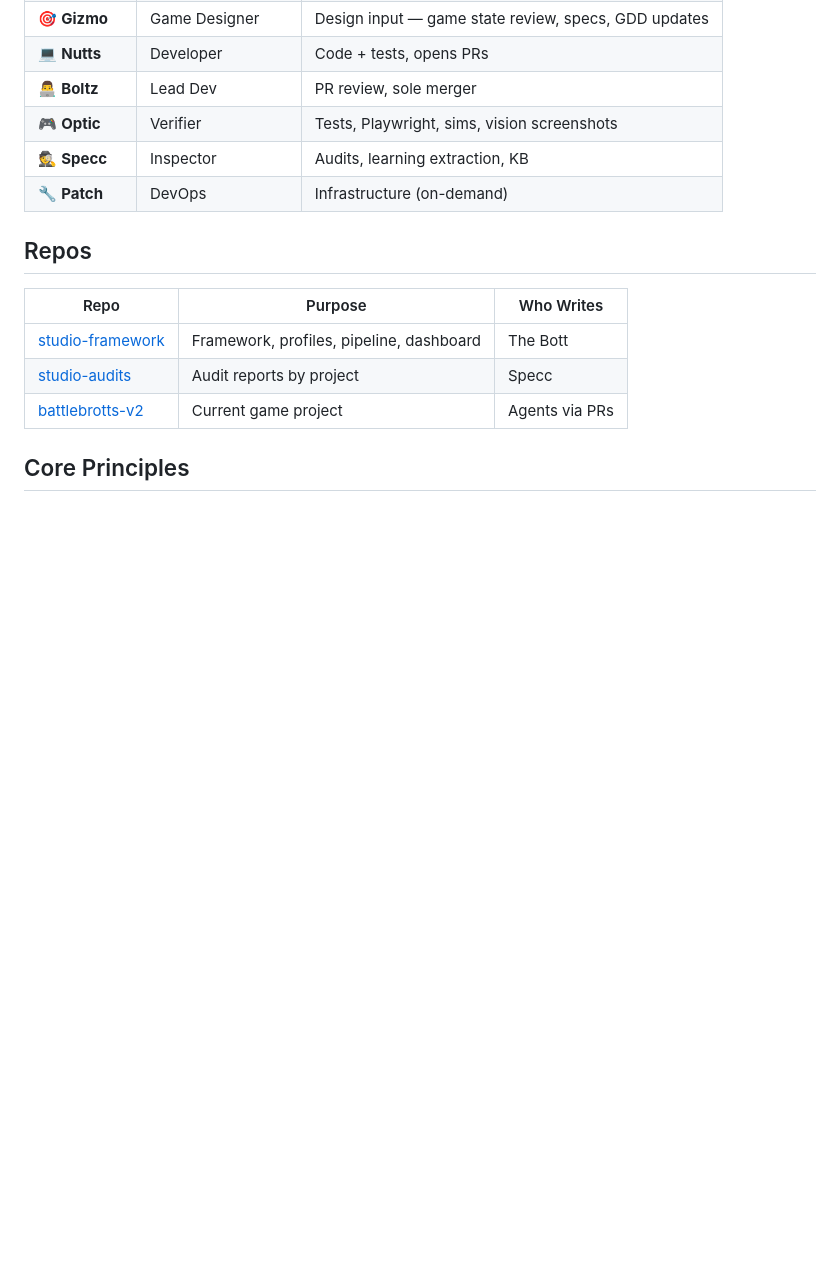
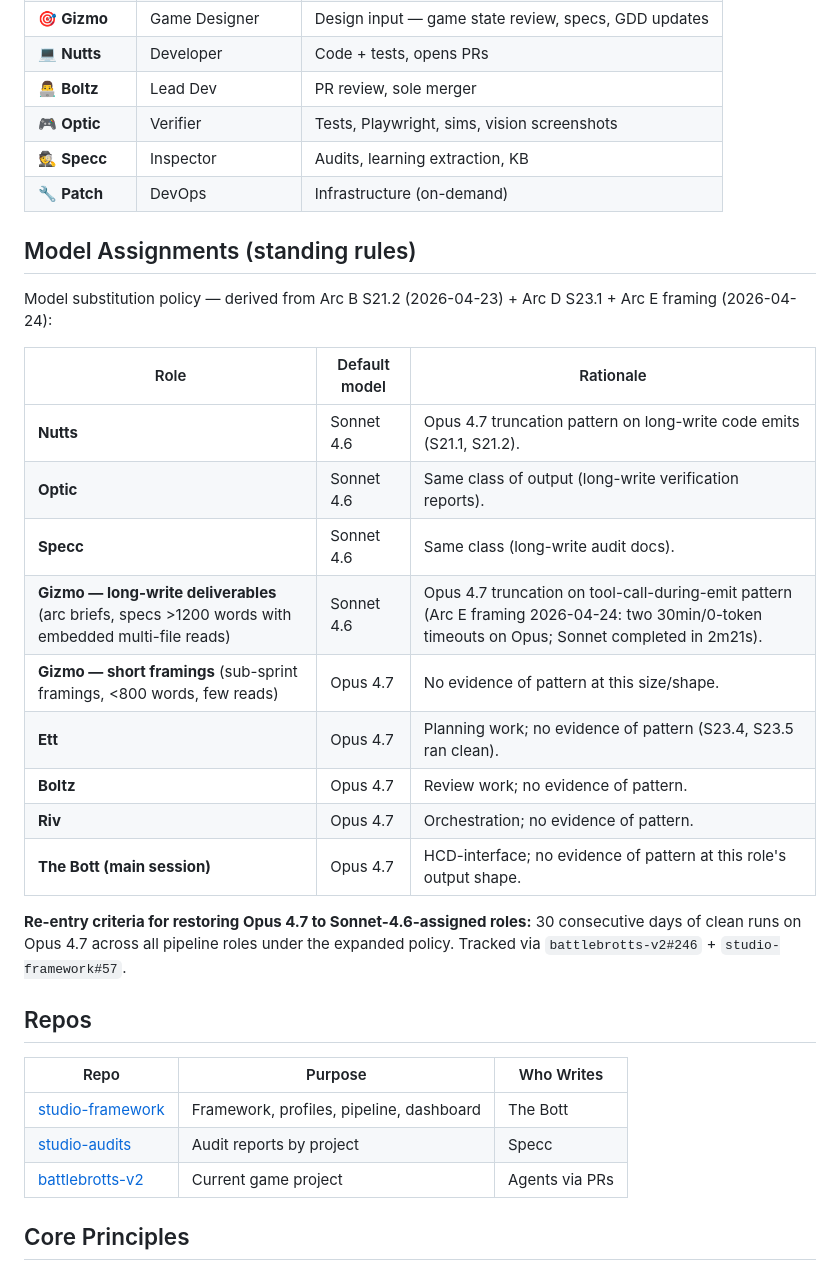
Before and after one commit to brott-studio/studio-framework, a Markdown page: PIPELINE.md, the part around the change. GitHub-like rendering; blank space fills up the shorter version.

Commit message:
policy: expand model-substitution rule — Gizmo on Sonnet 4.6 for long-write deliverables (#58)
* policy: expand model-substitution rule — Gizmo on Sonnet 4.6 for long-write deliverables

Arc D S23.1 closed the Opus 4.7 truncation investigation with a caveat that
tool-call-during-emit was not exercised. That caveat fired empirically within
2h on Arc E framing: two Gizmo-on-Opus-4.7 spawns timed out at 30min with 0
tokens out while writing a ~2000-word arc brief (4 mid-turn file reads +
long-form emit). Sonnet 4.6 with the same prompt completed in 2m21s.

Policy now formalized in PIPELINE.md §Model Assignments:
- Gizmo on long-write deliverables (arc briefs, specs >1200 words with
  embedded multi-file reads): Sonnet 4.6.
- Short framings (<800 words, few reads) remain on Opus 4.7.
- Ett/Boltz/Riv continue on Opus 4.7 — no evidence of pattern there.

Re-entry: 30 days clean on Opus 4.7 across all pipeline roles.
Tracked: battlebrotts-v2#246 + studio-framework#57 (re-opened with
expanded-scope).

Refs: Arc D recentlyClosed record in active-arcs.json.

* empty: trigger checks (label re-edit didn't wake workflow)

* empty: re-trigger after labels actually applied

---------

Co-authored-by: The Bott <the-bott@brott-studio.ai>

```diff
--- a/PIPELINE.md
+++ b/PIPELINE.md
@@ -85,6 +85,24 @@ Riv's final report to The Bott fires on **arc-complete**, not on audit-commit.
 | 🕵️ **Specc** | Inspector | Audits, learning extraction, KB |
 | 🔧 **Patch** | DevOps | Infrastructure (on-demand) |
 
+## Model Assignments (standing rules)
+
+Model substitution policy — derived from Arc B S21.2 (2026-04-23) + Arc D S23.1 + Arc E framing (2026-04-24):
+
+| Role | Default model | Rationale |
+|---|---|---|
+| **Nutts** | Sonnet 4.6 | Opus 4.7 truncation pattern on long-write code emits (S21.1, S21.2). |
+| **Optic** | Sonnet 4.6 | Same class of output (long-write verification reports). |
+| **Specc** | Sonnet 4.6 | Same class (long-write audit docs). |
+| **Gizmo — long-write deliverables** (arc briefs, specs >1200 words with embedded multi-file reads) | Sonnet 4.6 | Opus 4.7 truncation on tool-call-during-emit pattern (Arc E framing 2026-04-24: two 30min/0-token timeouts on Opus; Sonnet completed in 2m21s). |
+| **Gizmo — short framings** (sub-sprint framings, <800 words, few reads) | Opus 4.7 | No evidence of pattern at this size/shape. |
+| **Ett** | Opus 4.7 | Planning work; no evidence of pattern (S23.4, S23.5 ran clean). |
+| **Boltz** | Opus 4.7 | Review work; no evidence of pattern. |
+| **Riv** | Opus 4.7 | Orchestration; no evidence of pattern. |
+| **The Bott (main session)** | Opus 4.7 | HCD-interface; no evidence of pattern at this role's output shape. |
+
+**Re-entry criteria for restoring Opus 4.7 to Sonnet-4.6-assigned roles:** 30 consecutive days of clean runs on Opus 4.7 across all pipeline roles under the expanded policy. Tracked via `battlebrotts-v2#246` + `studio-framework#57`.
+
 ## Repos
 
 | Repo | Purpose | Who Writes |
```
Also changed, not shown: agents/the-bott.md (+2 -0 lines).
